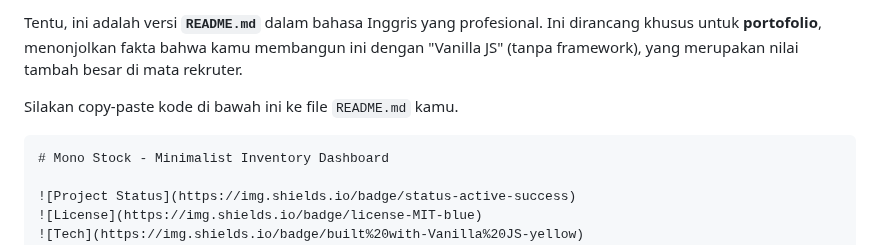
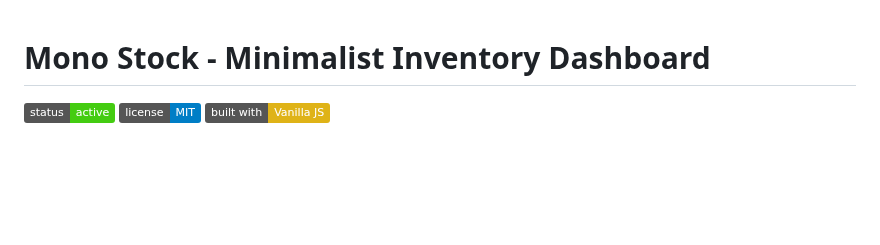
Before and after one commit to frhnkhld/Mono-Inventory-Dashboard, a Markdown page: README.md, the part around the change. GitHub-like rendering; badges without logos; blank space fills up the shorter version.

`````diff
--- a/README.md
+++ b/README.md
@@ -1,8 +1,4 @@
-Tentu, ini adalah versi **`README.md`** dalam bahasa Inggris yang profesional. Ini dirancang khusus untuk **portofolio**, menonjolkan fakta bahwa kamu membangun ini dengan "Vanilla JS" (tanpa framework), yang merupakan nilai tambah besar di mata rekruter.
 
-Silakan copy-paste kode di bawah ini ke file `README.md` kamu.
-
-````markdown:readme.md
 # Mono Stock - Minimalist Inventory Dashboard
 
 ![Project Status](https://img.shields.io/badge/status-active-success)
`````
